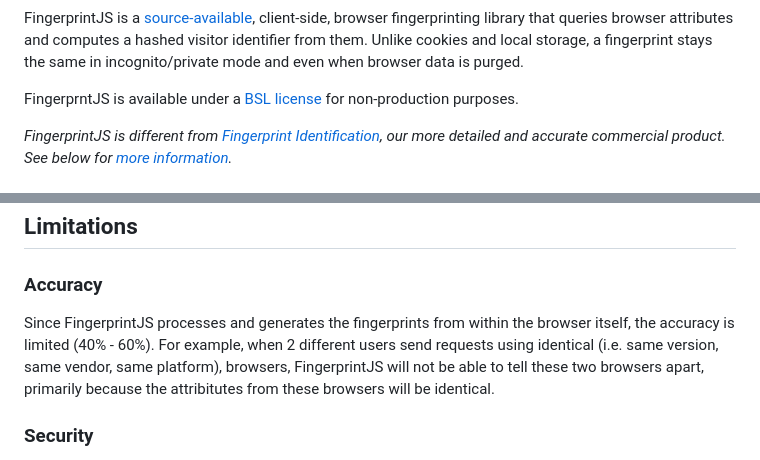
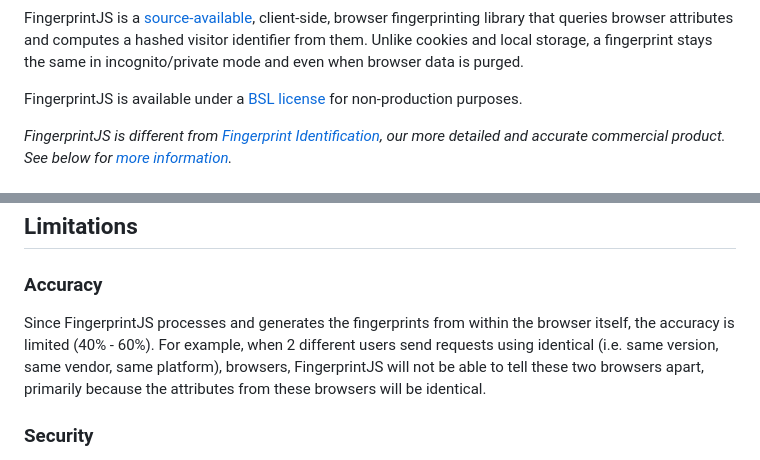
Before and after one commit to fingerprintjs/fingerprintjs, a Markdown page: readme.md, 2 parts joined by grey strips. GitHub-like rendering.

Commit message:
Update readme.md (#1033)
* Update readme.md

Typo!

* Update readme.md

```diff
--- a/readme.md
+++ b/readme.md
@@ -21,7 +21,7 @@
 
 FingerprintJS is a [source-available](docs/licensing.md), client-side, browser fingerprinting library that queries browser attributes and computes a hashed visitor identifier from them. Unlike cookies and local storage, a fingerprint stays the same in incognito/private mode and even when browser data is purged.
 
-FingerprntJS is available under a [BSL license](docs/licensing.md) for non-production purposes.
+FingerprintJS is available under a [BSL license](docs/licensing.md) for non-production purposes.
 
 _FingerprintJS is different from [Fingerprint Identification](https://dev.fingerprint.com/docs/introduction#fingerprint-identification-vs-fingerprintjs), our more detailed and accurate commercial product. See below for [more information](#995-accuracy-with-fingerprint-identification)._
 
@@ -65,7 +65,7 @@ Now, try visiting the same page in private / incognito mode and notice how the v
 ## Limitations
 
 ### Accuracy
-Since FingerprintJS processes and generates the fingerprints from within the browser itself, the accuracy is limited (40% - 60%). For example, when 2 different users send requests using identical (i.e. same version, same vendor, same platform), browsers, FingerprintJS will not be able to tell these two browsers apart, primarily because the attribitutes from these browsers will be identical.
+Since FingerprintJS processes and generates the fingerprints from within the browser itself, the accuracy is limited (40% - 60%). For example, when 2 different users send requests using identical (i.e. same version, same vendor, same platform), browsers, FingerprintJS will not be able to tell these two browsers apart, primarily because the attributes from these browsers will be identical.
 
 ### Security
 Because of how the fingerprints are processed and generated from within the browser itself, they are vulnerable to spoofing and reverse engineering.
```
